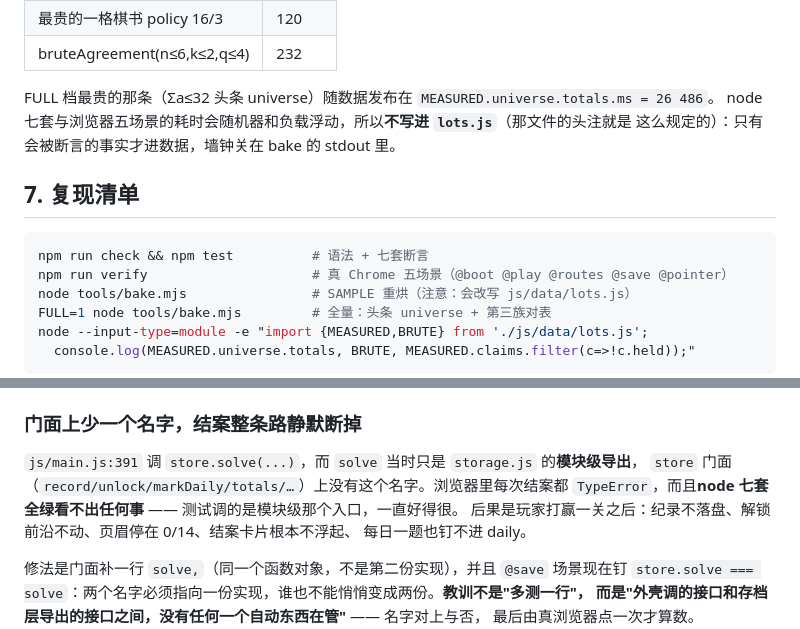
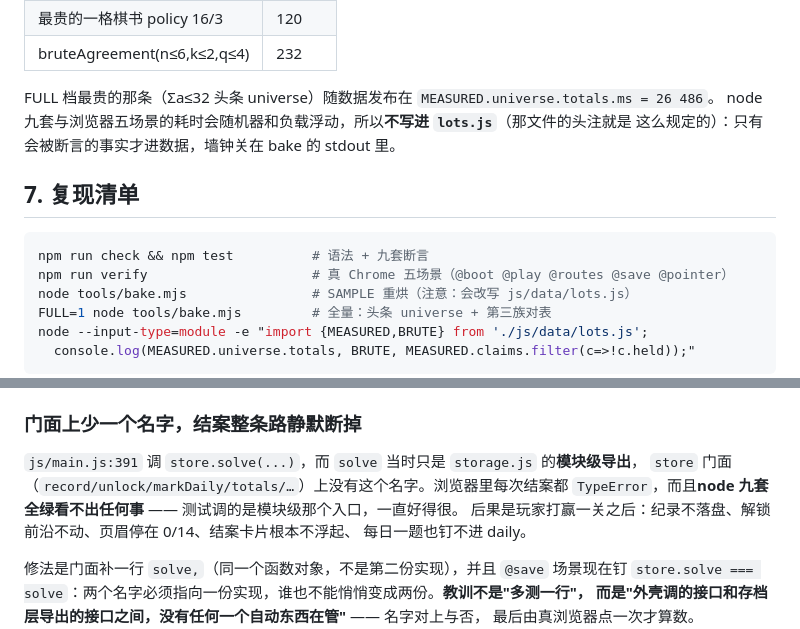
Before and after one commit to z-biz-game/z-biz-game-ulam-cos, a Markdown page: DESIGN.md, 2 parts joined by grey strips. Rendered like a GitHub page.

````diff
--- a/DESIGN.md
+++ b/DESIGN.md
@@ -98,13 +98,13 @@ SAMPLE 烘掉。反过来说清楚：一次 SAMPLE 烘**会**把 `BRUTE` 那块
 | bruteAgreement(n≤6,k≤2,q≤4) | 232 |
 
 FULL 档最贵的那条（Σa≤32 头条 universe）随数据发布在 `MEASURED.universe.totals.ms = 26 486`。
-node 七套与浏览器五场景的耗时会随机器和负载浮动，所以**不写进 `lots.js`**（那文件的头注就是
+node 九套与浏览器五场景的耗时会随机器和负载浮动，所以**不写进 `lots.js`**（那文件的头注就是
 这么规定的）：只有会被断言的事实才进数据，墙钟关在 bake 的 stdout 里。
 
 ## 7. 复现清单
 
 ```bash
-npm run check && npm test          # 语法 + 七套断言
+npm run check && npm test          # 语法 + 九套断言
 npm run verify                     # 真 Chrome 五场景（@boot @play @routes @save @pointer）
 node tools/bake.mjs                # SAMPLE 重烘（注意：会改写 js/data/lots.js）
 FULL=1 node tools/bake.mjs         # 全量：头条 universe + 第三族对表
@@ -149,7 +149,7 @@ Pages 把站点挂在 `/z-biz-game-ulam-cos/` 下面，同一个串就成了
 
 `js/main.js:391` 调 `store.solve(...)`，而 `solve` 当时只是 `storage.js` 的**模块级导出**，
 `store` 门面（`record/unlock/markDaily/totals/…`）上没有这个名字。浏览器里每次结案都
-`TypeError`，而且**node 七套全绿看不出任何事** —— 测试调的是模块级那个入口，一直好得很。
+`TypeError`，而且**node 九套全绿看不出任何事** —— 测试调的是模块级那个入口，一直好得很。
 后果是玩家打赢一关之后：纪录不落盘、解锁前沿不动、页眉停在 0/14、结案卡片根本不浮起、
 每日一题也钉不进 daily。
 
````
Also changed, not shown: README.md (+19 -6 lines), deliverable.md (+3 -3 lines).
